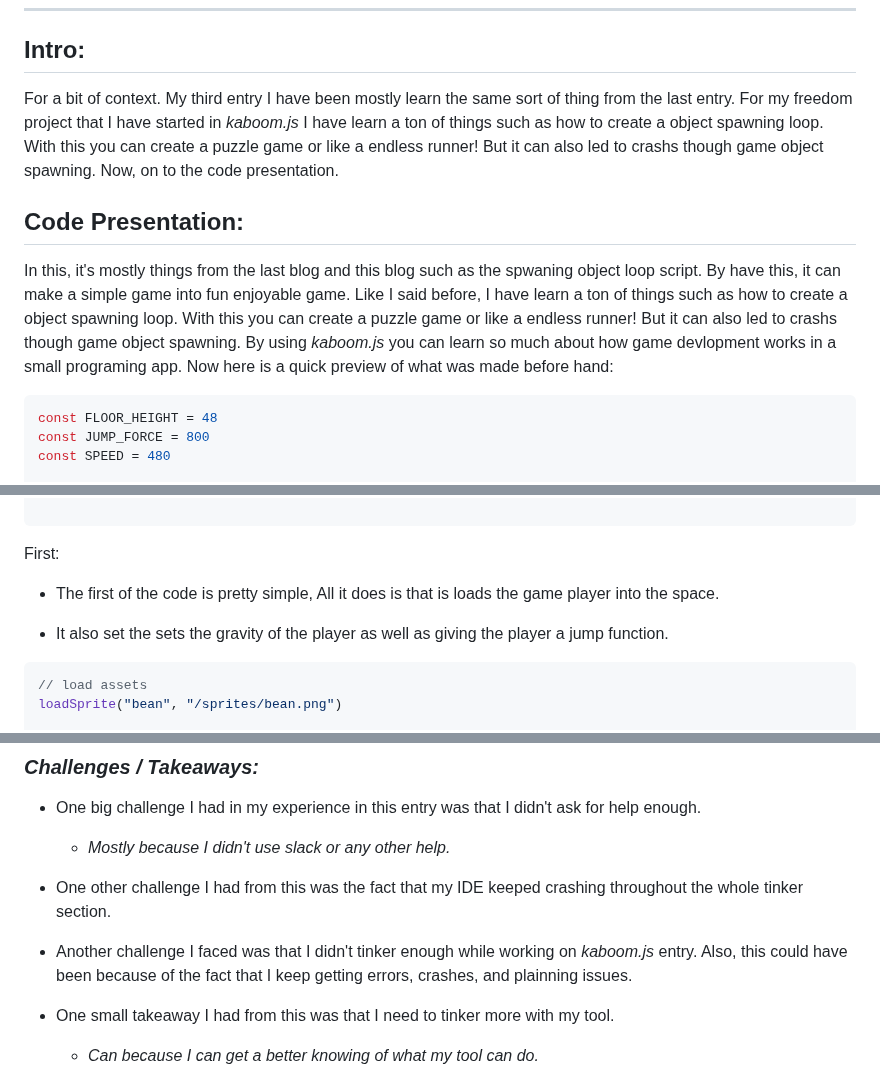
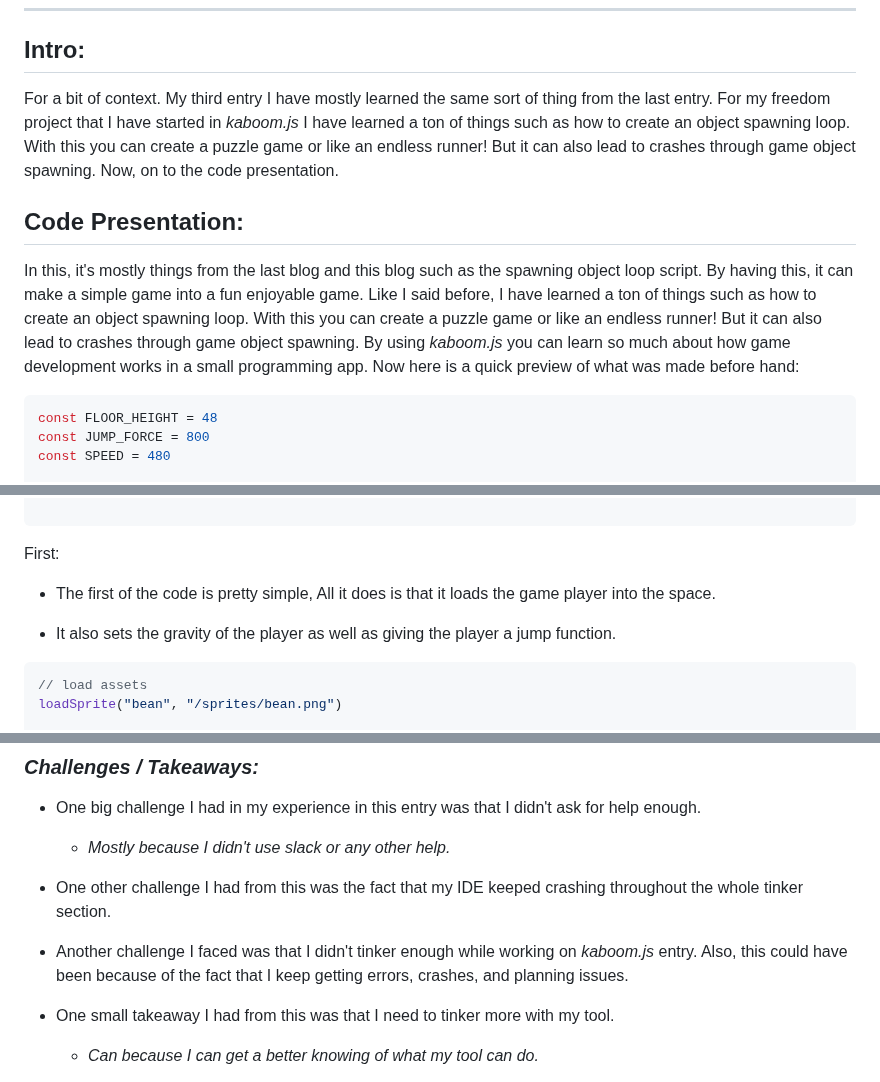
Before and after one commit to nayere6342/sep11-freedom-project, a Markdown page: blog/entry03.md, 3 parts joined by grey strips. GitHub-like rendering.

````diff
--- a/blog/entry03.md
+++ b/blog/entry03.md
@@ -5,11 +5,11 @@
 
 ## Intro:
 
-For a bit of context. My third entry I have been mostly learn the same sort of thing from the last entry. For my freedom project that I have started in _kaboom.js_ I have learn a ton of things such as how to create a object spawning loop. With this you can create a puzzle game or like a endless runner! But it can also led to crashs though game object spawning. Now, on to the code presentation.
+For a bit of context. My third entry I have mostly learned the same sort of thing from the last entry. For my freedom project that I have started in _kaboom.js_ I have learned a ton of things such as how to create an object spawning loop. With this you can create a puzzle game or like an endless runner! But it can also lead to crashes through game object spawning. Now, on to the code presentation.
 
 ## Code Presentation:
 
-In this, it's mostly things from the last blog and this blog such as the spwaning object loop script. By have this, it can make a simple game into fun enjoyable game. Like I said before, I have learn a ton of things such as how to create a object spawning loop. With this you can create a puzzle game or like a endless runner! But it can also led to crashs though game object spawning. By using _kaboom.js_ you can learn so much about how game devlopment works in a small programing app. Now here is a quick preview of what was made before hand:
+In this, it's mostly things from the last blog and this blog such as the spawning object loop script. By having this, it can make a simple game into a fun enjoyable game. Like I said before, I have learned a ton of things such as how to create an object spawning loop. With this you can create a puzzle game or like an endless runner! But it can also lead to crashes through game object spawning. By using _kaboom.js_ you can learn so much about how game development works in a small programming app. Now here is a quick preview of what was made before hand:
 
 ```Js
 const FLOOR_HEIGHT = 48
@@ -135,9 +135,9 @@ go("game")
 
 First:
 
-* The first of the code is pretty simple, All it does is that is loads the game player into the space.
+* The first of the code is pretty simple, All it does is that it loads the game player into the space.
 
-* It also set the sets the gravity of the player as well as giving the player a jump function.
+* It also sets the gravity of the player as well as giving the player a jump function.
 
 ```Js
 // load assets
@@ -277,7 +277,7 @@ go("game")
 
 * One other challenge I had from this was the fact that my IDE keeped crashing throughout the whole tinker section.
 
-* Another challenge I faced was that I didn't tinker enough while working on _kaboom.js_ entry. Also, this could have been because of the fact that I keep getting errors, crashes, and plainning issues.
+* Another challenge I faced was that I didn't tinker enough while working on _kaboom.js_ entry. Also, this could have been because of the fact that I keep getting errors, crashes, and planning issues.
 
 * One small takeaway I had from this was that I need to tinker more with my tool.
 
````
